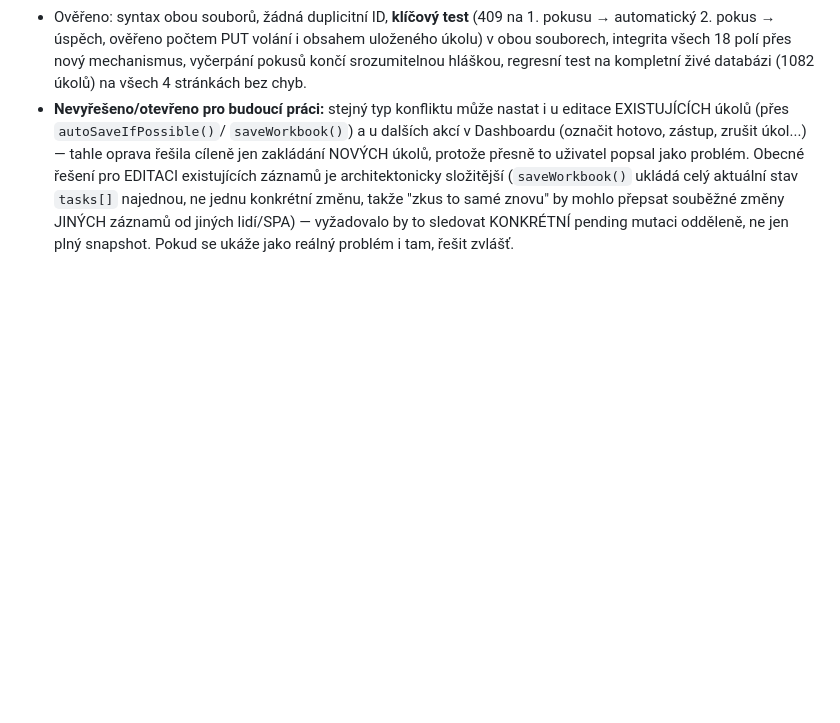
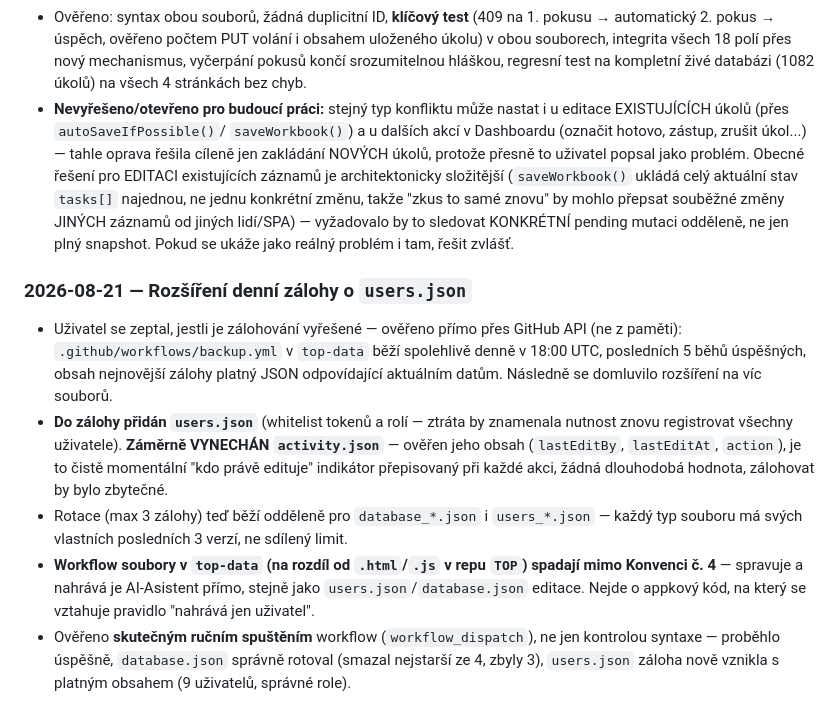
Before and after one commit to Asbeel13/TOP, a Markdown page: CLAUDE.md, the part around the change. Drawn GitHub-style; blank space fills up the shorter version.

Commit message:
Zapsáno: rozšíření denní zálohy o users.json, vynechání activity.json

```diff
--- a/CLAUDE.md
+++ b/CLAUDE.md
@@ -1213,3 +1213,28 @@ kterou uživatel nezmínil: "Blokováno".
   souběžné změny JINÝCH záznamů od jiných lidí/SPA) — vyžadovalo by to
   sledovat KONKRÉTNÍ pending mutaci odděleně, ne jen plný snapshot.
   Pokud se ukáže jako reálný problém i tam, řešit zvlášť.
+
+### 2026-08-21 — Rozšíření denní zálohy o `users.json`
+
+- Uživatel se zeptal, jestli je zálohování vyřešené — ověřeno přímo přes
+  GitHub API (ne z paměti): `.github/workflows/backup.yml` v `top-data`
+  běží spolehlivě denně v 18:00 UTC, posledních 5 běhů úspěšných,
+  obsah nejnovější zálohy platný JSON odpovídající aktuálním datům.
+  Následně se domluvilo rozšíření na víc souborů.
+- **Do zálohy přidán `users.json`** (whitelist tokenů a rolí — ztráta by
+  znamenala nutnost znovu registrovat všechny uživatele). **Záměrně
+  VYNECHÁN `activity.json`** — ověřen jeho obsah (`lastEditBy`,
+  `lastEditAt`, `action`), je to čistě momentální "kdo právě edituje"
+  indikátor přepisovaný při každé akci, žádná dlouhodobá hodnota,
+  zálohovat by bylo zbytečné.
+- Rotace (max 3 zálohy) teď běží odděleně pro `database_*.json` i
+  `users_*.json` — každý typ souboru má svých vlastních posledních 3
+  verzí, ne sdílený limit.
+- **Workflow soubory v `top-data` (na rozdíl od `.html`/`.js` v repu
+  `TOP`) spadají mimo Konvenci č. 4** — spravuje a nahrává je AI-Asistent
+  přímo, stejně jako `users.json`/`database.json` editace. Nejde o
+  appkový kód, na který se vztahuje pravidlo "nahrává jen uživatel".
+- Ověřeno **skutečným ručním spuštěním** workflow (`workflow_dispatch`),
+  ne jen kontrolou syntaxe — proběhlo úspěšně, `database.json` správně
+  rotoval (smazal nejstarší ze 4, zbyly 3), `users.json` záloha nově
+  vznikla s platným obsahem (9 uživatelů, správné role).
```
